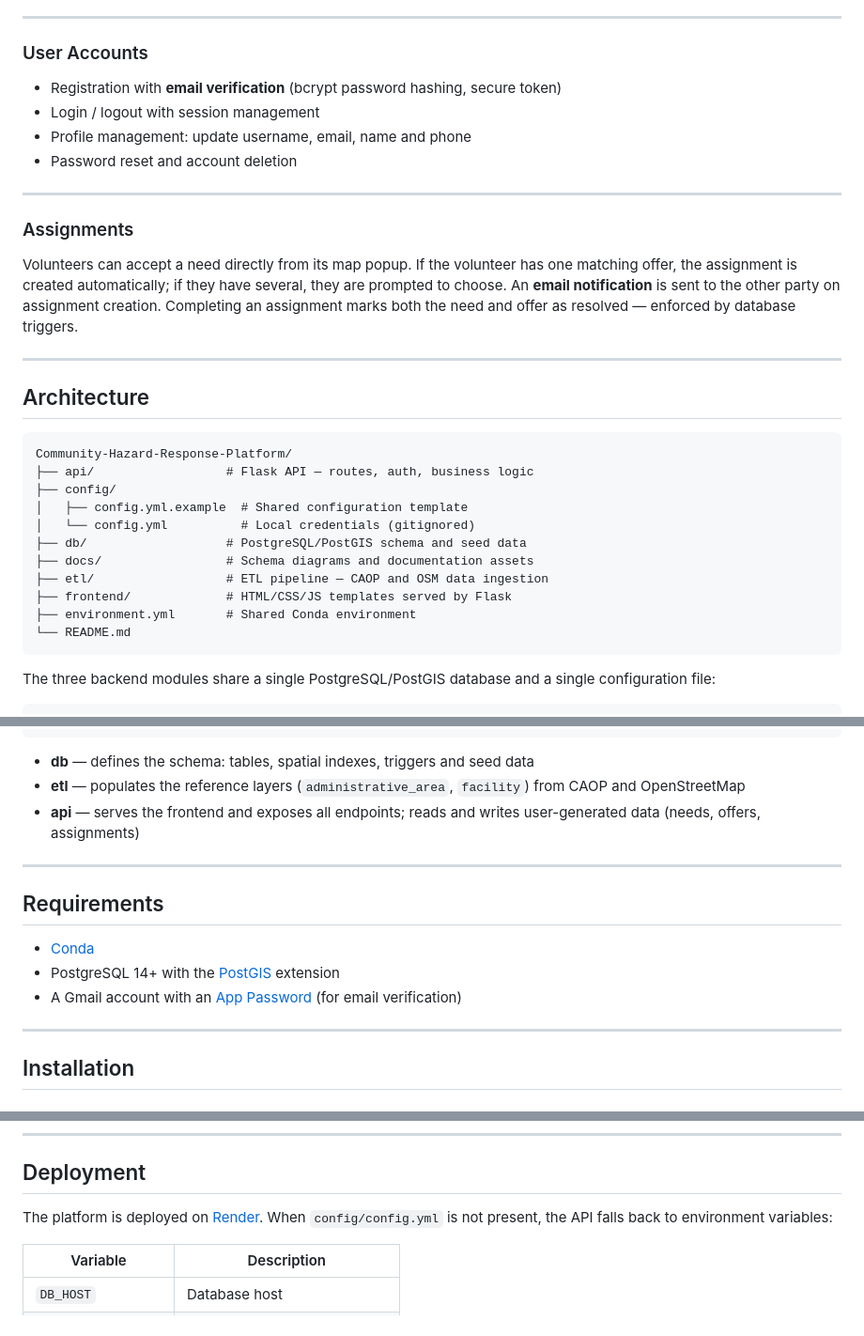
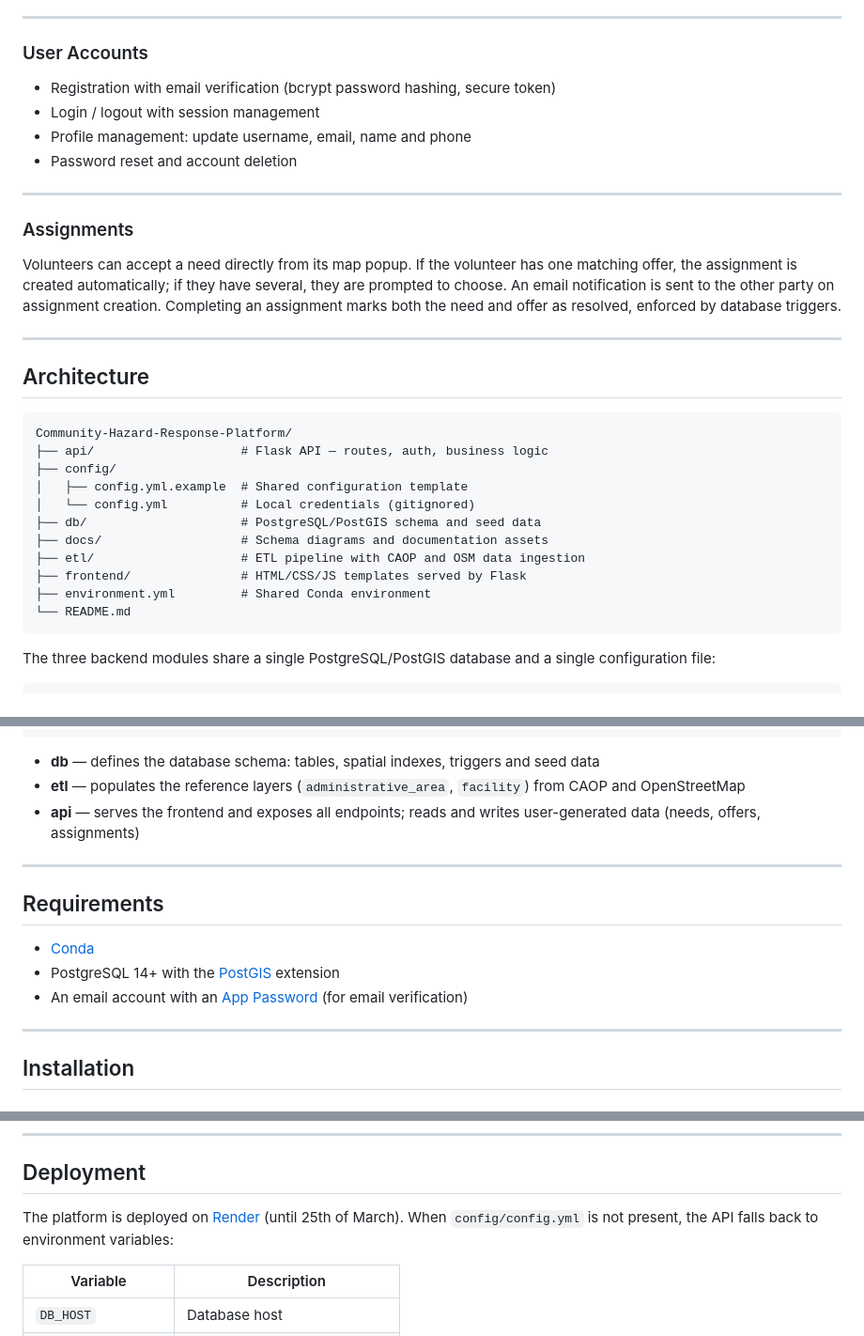
Before and after one commit to Community-Hazard-Response-Platform/Community-Hazard-Response-Platform, a Markdown page: README.md, 3 parts joined by grey strips. Shown at 94% size. Rendered like a GitHub page.

````diff
--- a/README.md
+++ b/README.md
@@ -93,7 +94,7 @@ The search bar supports **autocomplete by administrative area** (municipality or
 
 ### User Accounts
 
-- Registration with **email verification** (bcrypt password hashing, secure token)
+- Registration with email verification (bcrypt password hashing, secure token)
 - Login / logout with session management
 - Profile management: update username, email, name and phone
 - Password reset and account deletion
@@ -102,7 +103,7 @@ The search bar supports **autocomplete by administrative area** (municipality or
 
 ### Assignments
 
-Volunteers can accept a need directly from its map popup. If the volunteer has one matching offer, the assignment is created automatically; if they have several, they are prompted to choose. An **email notification** is sent to the other party on assignment creation. Completing an assignment marks both the need and offer as resolved — enforced by database triggers.
+Volunteers can accept a need directly from its map popup. If the volunteer has one matching offer, the assignment is created automatically; if they have several, they are prompted to choose. An email notification is sent to the other party on assignment creation. Completing an assignment marks both the need and offer as resolved, enforced by database triggers.
 
 ---
 
@@ -110,15 +111,15 @@ Volunteers can accept a need directly from its map popup. If the volunteer has o
 
 ```
 Community-Hazard-Response-Platform/
-├── api/                  # Flask API — routes, auth, business logic
+├── api/                    # Flask API — routes, auth, business logic
 ├── config/
 │   ├── config.yml.example  # Shared configuration template
 │   └── config.yml          # Local credentials (gitignored)
-├── db/                   # PostgreSQL/PostGIS schema and seed data
-├── docs/                 # Schema diagrams and documentation assets
-├── etl/                  # ETL pipeline — CAOP and OSM data ingestion
-├── frontend/             # HTML/CSS/JS templates served by Flask
-├── environment.yml       # Shared Conda environment
+├── db/                     # PostgreSQL/PostGIS schema and seed data
+├── docs/                   # Schema diagrams and documentation assets
+├── etl/                    # ETL pipeline with CAOP and OSM data ingestion
+├── frontend/               # HTML/CSS/JS templates served by Flask
+├── environment.yml         # Shared Conda environment
 └── README.md
 ```
 
@@ -142,7 +143,7 @@ The three backend modules share a single PostgreSQL/PostGIS database and a singl
                     └──────────────┘
 ```
 
-- **db** — defines the schema: tables, spatial indexes, triggers and seed data
+- **db** — defines the database schema: tables, spatial indexes, triggers and seed data
 - **etl** — populates the reference layers (`administrative_area`, `facility`) from CAOP and OpenStreetMap
 - **api** — serves the frontend and exposes all endpoints; reads and writes user-generated data (needs, offers, assignments)
 
@@ -152,7 +153,7 @@ The three backend modules share a single PostgreSQL/PostGIS database and a singl
 
 - [Conda](https://docs.conda.io/en/latest/miniconda.html)
 - PostgreSQL 14+ with the [PostGIS](https://postgis.net/install/) extension
-- A Gmail account with an [App Password](https://support.google.com/accounts/answer/185833) (for email verification)
+- An email account with an [App Password](https://support.google.com/accounts/answer/185833) (for email verification)
 
 ---
 
@@ -244,7 +245,7 @@ Each module has its own README with full details:
 
 ## Deployment
 
-The platform is deployed on [Render](https://render.com). When `config/config.yml` is not present, the API falls back to environment variables:
+The platform is deployed on [Render](https://render.com) (until 25th of March). When `config/config.yml` is not present, the API falls back to environment variables:
 
 | Variable | Description |
 |---|---|
````
Also changed, not shown: other parts of README.md (+1 -0 lines).
